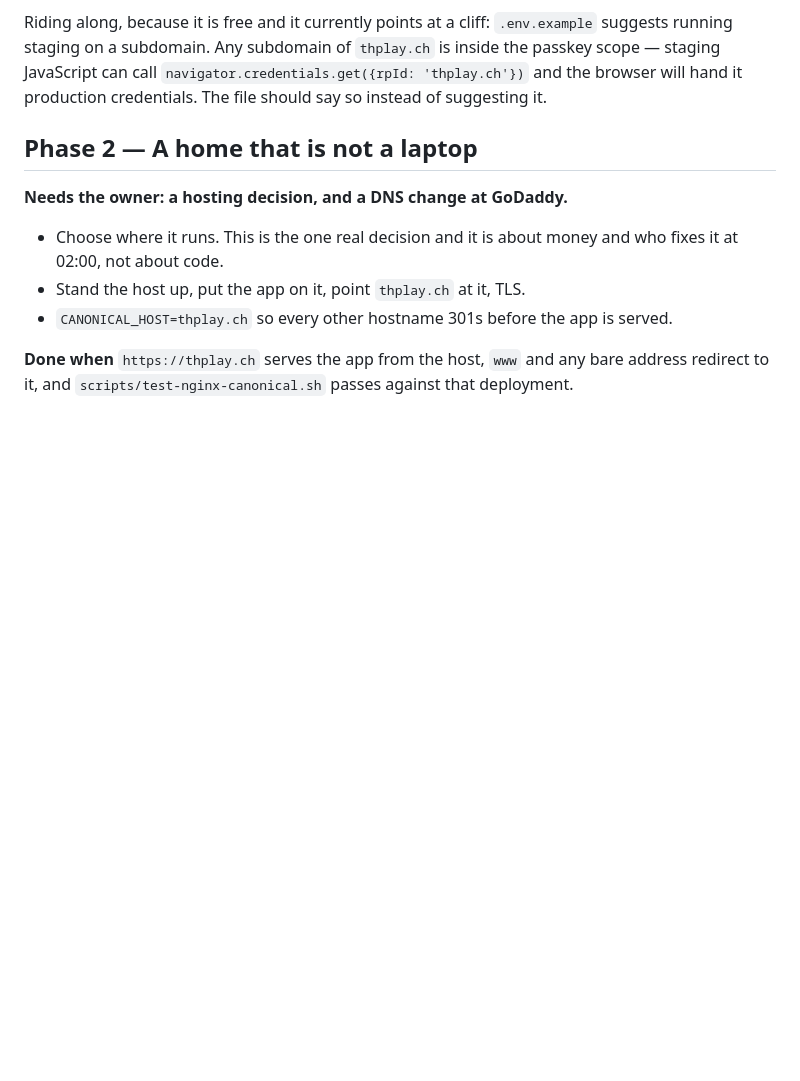
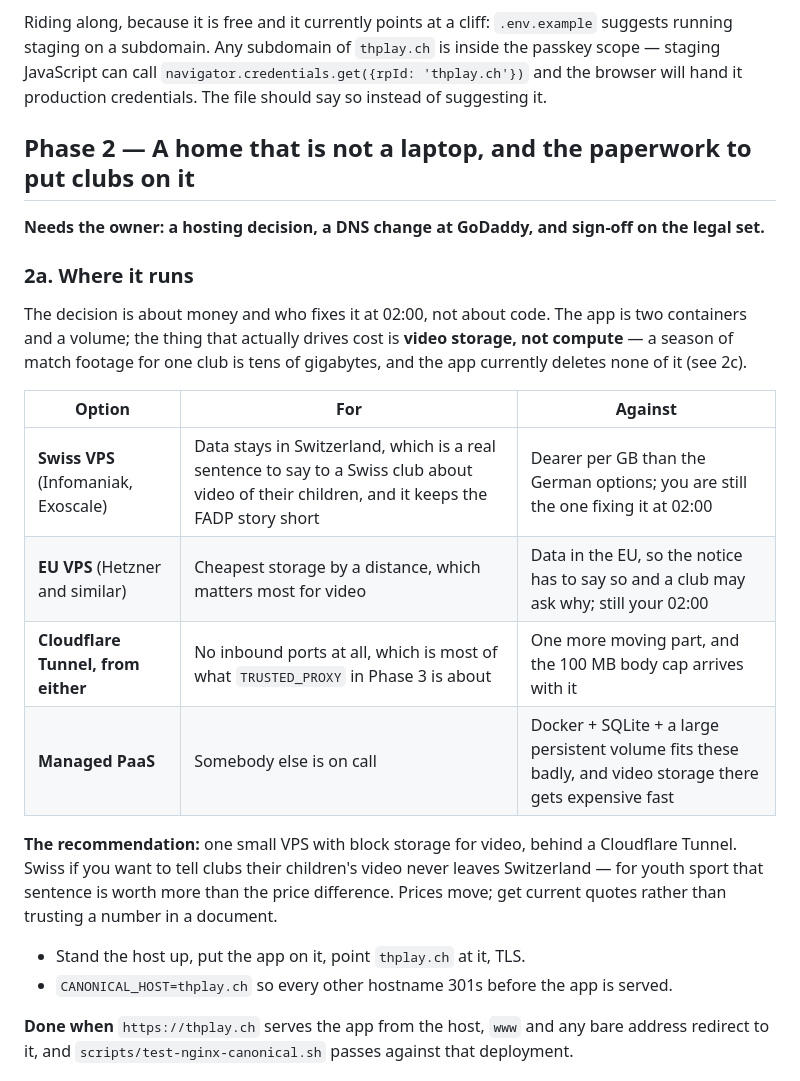
Before and after one commit to ThMarketz/triibholz-THPLay, a Markdown page: docs/LAUNCH_PHASES.md, the part around one of its changes. Drawn GitHub-style; blank space fills up the shorter version.

```diff
--- a/docs/LAUNCH_PHASES.md
+++ b/docs/LAUNCH_PHASES.md
@@ -51,12 +51,28 @@ staging on a subdomain. Any subdomain of `thplay.ch` is inside the passkey scope
 JavaScript can call `navigator.credentials.get({rpId: 'thplay.ch'})` and the browser will hand it
 production credentials. The file should say so instead of suggesting it.
 
-## Phase 2 — A home that is not a laptop
+## Phase 2 — A home that is not a laptop, and the paperwork to put clubs on it
 
-**Needs the owner: a hosting decision, and a DNS change at GoDaddy.**
+**Needs the owner: a hosting decision, a DNS change at GoDaddy, and sign-off on the legal set.**
 
-- Choose where it runs. This is the one real decision and it is about money and who fixes it at
-  02:00, not about code.
+### 2a. Where it runs
+
+The decision is about money and who fixes it at 02:00, not about code. The app is two containers
+and a volume; the thing that actually drives cost is **video storage, not compute** — a season of
+match footage for one club is tens of gigabytes, and the app currently deletes none of it (see 2c).
+
+| Option | For | Against |
+|---|---|---|
+| **Swiss VPS** (Infomaniak, Exoscale) | Data stays in Switzerland, which is a real sentence to say to a Swiss club about video of their children, and it keeps the FADP story short | Dearer per GB than the German options; you are still the one fixing it at 02:00 |
+| **EU VPS** (Hetzner and similar) | Cheapest storage by a distance, which matters most for video | Data in the EU, so the notice has to say so and a club may ask why; still your 02:00 |
+| **Cloudflare Tunnel, from either** | No inbound ports at all, which is most of what `TRUSTED_PROXY` in Phase 3 is about | One more moving part, and the 100 MB body cap arrives with it |
+| **Managed PaaS** | Somebody else is on call | Docker + SQLite + a large persistent volume fits these badly, and video storage there gets expensive fast |
+
+**The recommendation:** one small VPS with block storage for video, behind a Cloudflare Tunnel.
+Swiss if you want to tell clubs their children's video never leaves Switzerland — for youth sport
+that sentence is worth more than the price difference. Prices move; get current quotes rather than
+trusting a number in a document.
+
 - Stand the host up, put the app on it, point `thplay.ch` at it, TLS.
 - `CANONICAL_HOST=thplay.ch` so every other hostname 301s before the app is served.
 
```
Also changed, not shown: other parts of docs/LAUNCH_PHASES.md (+49 -0 lines).
